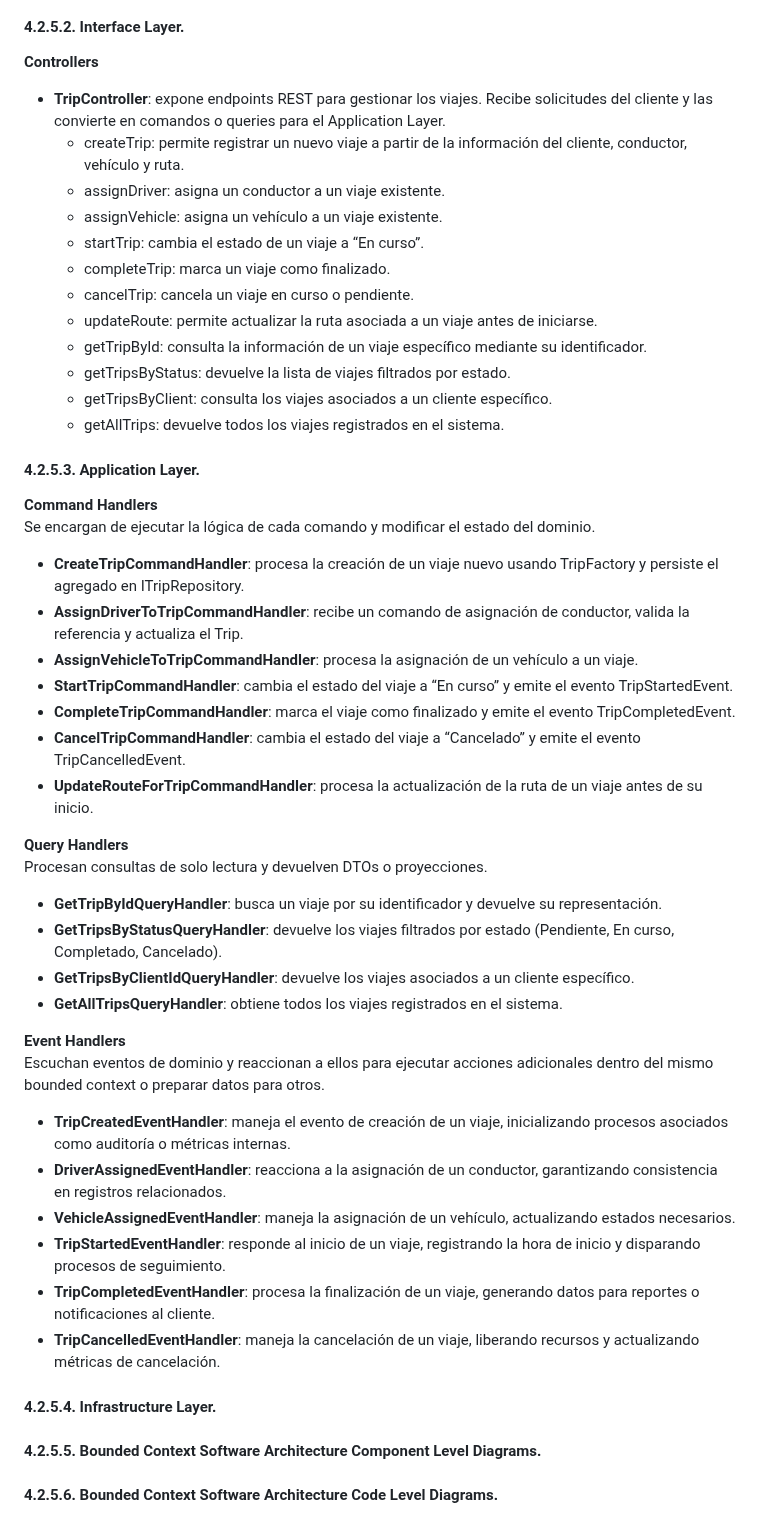
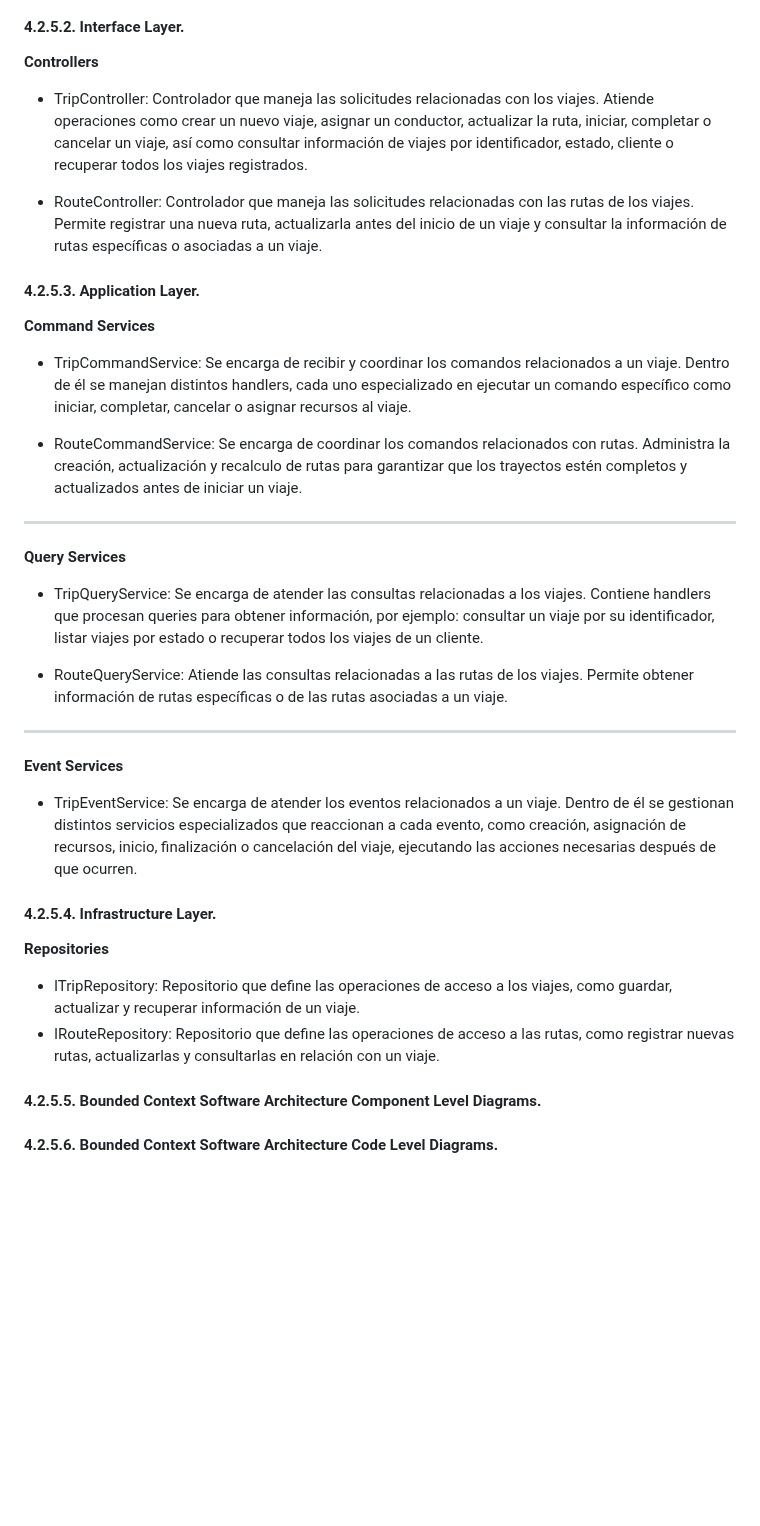
Before and after one commit to Los-Parkers-IoT/LosParkers-report, a Markdown page: README.md, the part around the change. GitHub-like rendering; blank space fills up the shorter version.

Commit message:
docs: update trip management application, interface and infrastructure layer

```diff
--- a/README.md
+++ b/README.md
@@ -1416,51 +1416,38 @@ Notificar que un viaje ha sido cancelado.
 
 **Controllers**
 
-- **TripController**: expone endpoints REST para gestionar los viajes. Recibe solicitudes del cliente y las convierte en comandos o queries para el Application Layer.
-  - createTrip: permite registrar un nuevo viaje a partir de la información del cliente, conductor, vehículo y ruta.
-  - assignDriver: asigna un conductor a un viaje existente.
-  - assignVehicle: asigna un vehículo a un viaje existente.
-  - startTrip: cambia el estado de un viaje a “En curso”.
-  - completeTrip: marca un viaje como finalizado.
-  - cancelTrip: cancela un viaje en curso o pendiente.
-  - updateRoute: permite actualizar la ruta asociada a un viaje antes de iniciarse.
-  - getTripById: consulta la información de un viaje específico mediante su identificador.
-  - getTripsByStatus: devuelve la lista de viajes filtrados por estado.
-  - getTripsByClient: consulta los viajes asociados a un cliente específico.
-  - getAllTrips: devuelve todos los viajes registrados en el sistema.
+- TripController: Controlador que maneja las solicitudes relacionadas con los viajes. Atiende operaciones como crear un nuevo viaje, asignar un conductor, actualizar la ruta, iniciar, completar o cancelar un viaje, así como consultar información de viajes por identificador, estado, cliente o recuperar todos los viajes registrados.
+
+- RouteController: Controlador que maneja las solicitudes relacionadas con las rutas de los viajes. Permite registrar una nueva ruta, actualizarla antes del inicio de un viaje y consultar la información de rutas específicas o asociadas a un viaje.
 
 #### 4.2.5.3. Application Layer.
 
-**Command Handlers**
-Se encargan de ejecutar la lógica de cada comando y modificar el estado del dominio.
+**Command Services**
 
-- **CreateTripCommandHandler**: procesa la creación de un viaje nuevo usando TripFactory y persiste el agregado en ITripRepository.
-- **AssignDriverToTripCommandHandler**: recibe un comando de asignación de conductor, valida la referencia y actualiza el Trip.
-- **AssignVehicleToTripCommandHandler**: procesa la asignación de un vehículo a un viaje.
-- **StartTripCommandHandler**: cambia el estado del viaje a “En curso” y emite el evento TripStartedEvent.
-- **CompleteTripCommandHandler**: marca el viaje como finalizado y emite el evento TripCompletedEvent.
-- **CancelTripCommandHandler**: cambia el estado del viaje a “Cancelado” y emite el evento TripCancelledEvent.
-- **UpdateRouteForTripCommandHandler**: procesa la actualización de la ruta de un viaje antes de su inicio.
+- TripCommandService: Se encarga de recibir y coordinar los comandos relacionados a un viaje. Dentro de él se manejan distintos handlers, cada uno especializado en ejecutar un comando específico como iniciar, completar, cancelar o asignar recursos al viaje.
 
-**Query Handlers**
-Procesan consultas de solo lectura y devuelven DTOs o proyecciones.
+- RouteCommandService: Se encarga de coordinar los comandos relacionados con rutas. Administra la creación, actualización y recalculo de rutas para garantizar que los trayectos estén completos y actualizados antes de iniciar un viaje.
 
-- **GetTripByIdQueryHandler**: busca un viaje por su identificador y devuelve su representación.
-- **GetTripsByStatusQueryHandler**: devuelve los viajes filtrados por estado (Pendiente, En curso, Completado, Cancelado).
-- **GetTripsByClientIdQueryHandler**: devuelve los viajes asociados a un cliente específico.
-- **GetAllTripsQueryHandler**: obtiene todos los viajes registrados en el sistema.
+---
 
-**Event Handlers**
-Escuchan eventos de dominio y reaccionan a ellos para ejecutar acciones adicionales dentro del mismo bounded context o preparar datos para otros.
+**Query Services**
 
-- **TripCreatedEventHandler**: maneja el evento de creación de un viaje, inicializando procesos asociados como auditoría o métricas internas.
-- **DriverAssignedEventHandler**: reacciona a la asignación de un conductor, garantizando consistencia en registros relacionados.
-- **VehicleAssignedEventHandler**: maneja la asignación de un vehículo, actualizando estados necesarios.
-- **TripStartedEventHandler**: responde al inicio de un viaje, registrando la hora de inicio y disparando procesos de seguimiento.
-- **TripCompletedEventHandler**: procesa la finalización de un viaje, generando datos para reportes o notificaciones al cliente.
-- **TripCancelledEventHandler**: maneja la cancelación de un viaje, liberando recursos y actualizando métricas de cancelación.
+- TripQueryService: Se encarga de atender las consultas relacionadas a los viajes. Contiene handlers que procesan queries para obtener información, por ejemplo: consultar un viaje por su identificador, listar viajes por estado o recuperar todos los viajes de un cliente.
+
+- RouteQueryService: Atiende las consultas relacionadas a las rutas de los viajes. Permite obtener información de rutas específicas o de las rutas asociadas a un viaje.
+
+---
+
+**Event Services**
+
+- TripEventService: Se encarga de atender los eventos relacionados a un viaje. Dentro de él se gestionan distintos servicios especializados que reaccionan a cada evento, como creación, asignación de recursos, inicio, finalización o cancelación del viaje, ejecutando las acciones necesarias después de que ocurren.
 
 #### 4.2.5.4. Infrastructure Layer.
+
+**Repositories**
+
+- ITripRepository: Repositorio que define las operaciones de acceso a los viajes, como guardar, actualizar y recuperar información de un viaje.
+- IRouteRepository: Repositorio que define las operaciones de acceso a las rutas, como registrar nuevas rutas, actualizarlas y consultarlas en relación con un viaje.
 
 #### 4.2.5.5. Bounded Context Software Architecture Component Level Diagrams.
 
```
